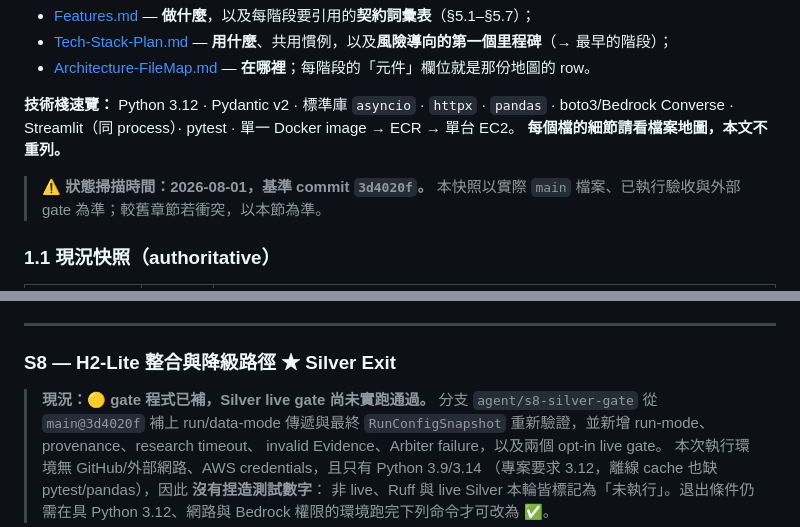
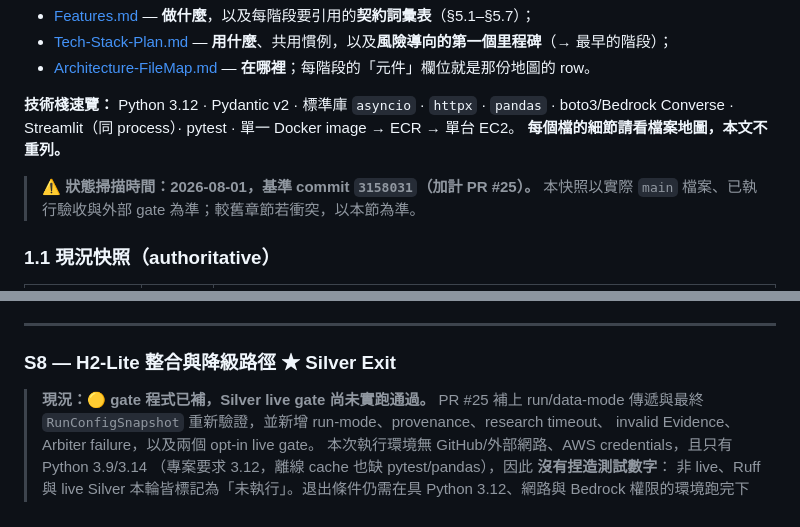
Before and after one commit to kevinzeroCode/hoya-bit-hackathon-agent, a Markdown page: docs/Implementation-Plan.md, 2 parts joined by grey strips. GitHub-like rendering.

Commit message:
docs(s8): make stage status merge-safe

```diff
--- a/docs/Implementation-Plan.md
+++ b/docs/Implementation-Plan.md
@@ -40,7 +40,7 @@
 Streamlit（同 process）· pytest · 單一 Docker image → ECR → 單台 EC2。
 **每個檔的細節請看檔案地圖，本文不重列。**
 
-> ⚠️ **狀態掃描時間：2026-08-01，基準 commit `3d4020f`。**
+> ⚠️ **狀態掃描時間：2026-08-01，基準 commit `3158031`（加計 PR #25）。**
 > 本快照以實際 `main` 檔案、已執行驗收與外部 gate 為準；較舊章節若衝突，以本節為準。
 
 ### 1.1 現況快照（authoritative）
@@ -789,7 +789,7 @@ H3 不做任何 Bull/Bear/Judge 呼叫。
 ### S8 — H2-Lite 整合與降級路徑 ★ **Silver Exit**
 
 > **現況：🟡 gate 程式已補，Silver live gate 尚未實跑通過。**
-> 分支 `agent/s8-silver-gate` 從 `main@3d4020f` 補上 run/data-mode 傳遞與最終
+> PR #25 補上 run/data-mode 傳遞與最終
 > `RunConfigSnapshot` 重新驗證，並新增 run-mode、provenance、research timeout、
 > invalid Evidence、Arbiter failure，以及兩個 opt-in live gate。
 > 本次執行環境無 GitHub/外部網路、AWS credentials，且只有 Python 3.9/3.14
```
